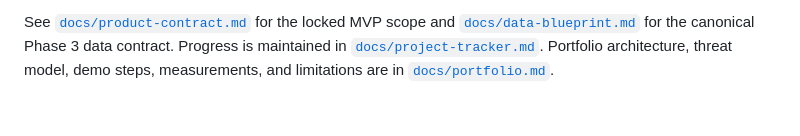
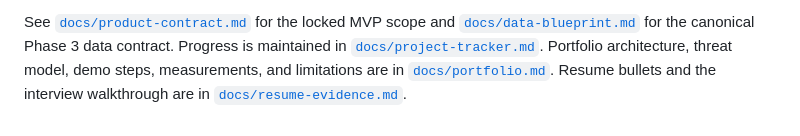
Before and after one commit to prajwalgotmare/business-brain, a Markdown page: README.md, the part around the change. Rendered like a GitHub page.

Commit message:
docs: add resume and interview evidence

```diff
--- a/README.md
+++ b/README.md
@@ -251,3 +251,4 @@ See [`docs/product-contract.md`](docs/product-contract.md) for the locked MVP sc
 Progress is maintained in [`docs/project-tracker.md`](docs/project-tracker.md).
 Portfolio architecture, threat model, demo steps, measurements, and limitations are in
 [`docs/portfolio.md`](docs/portfolio.md).
+Resume bullets and the interview walkthrough are in [`docs/resume-evidence.md`](docs/resume-evidence.md).
```
Also changed, not shown: docs/project-tracker.md (+2 -2 lines), docs/resume-evidence.md (added, +37 -0 lines).
